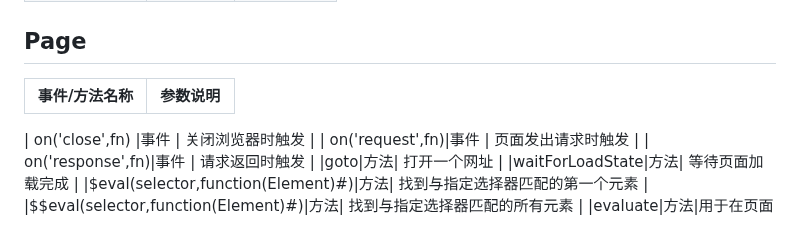
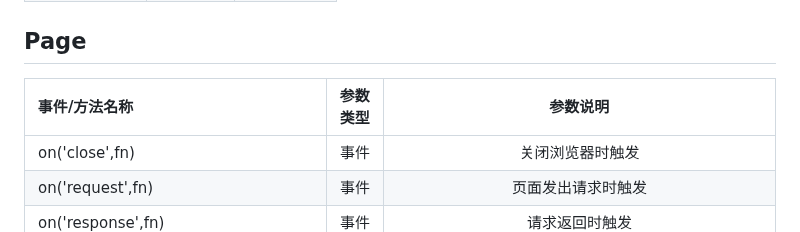
Before and after one commit to choukin/learnplaywright, a Markdown page: README.md, the part around the change. Drawn GitHub-style.

Commit message:
feat: 完善说明

```diff
--- a/README.md
+++ b/README.md
@@ -132,9 +132,8 @@ const { chromium, devices } = require('playwright');
 
 ## Page
 
-|事件/方法名称  |参数说明|
-|   :---   |  :---: |
-
+|事件/方法名称 |参数类型  |参数说明|
+|   :---   |  :---: | :---: |
 | on('close',fn) |事件 | 关闭浏览器时触发 |
 | on('request',fn)|事件 | 页面发出请求时触发 |
 | on('response',fn)|事件 | 请求返回时触发 |
```
